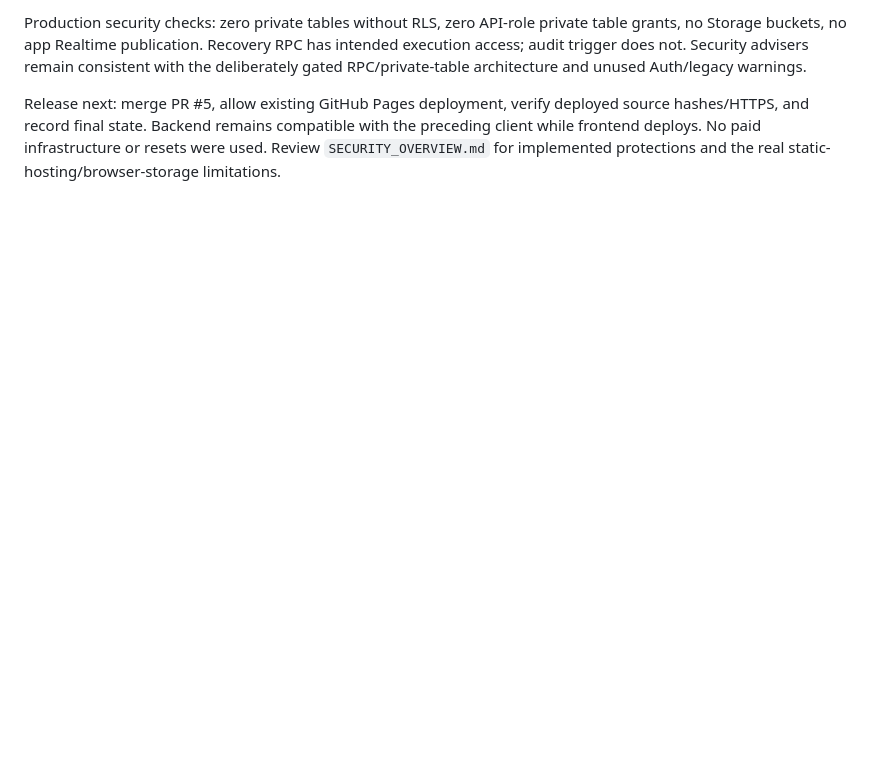
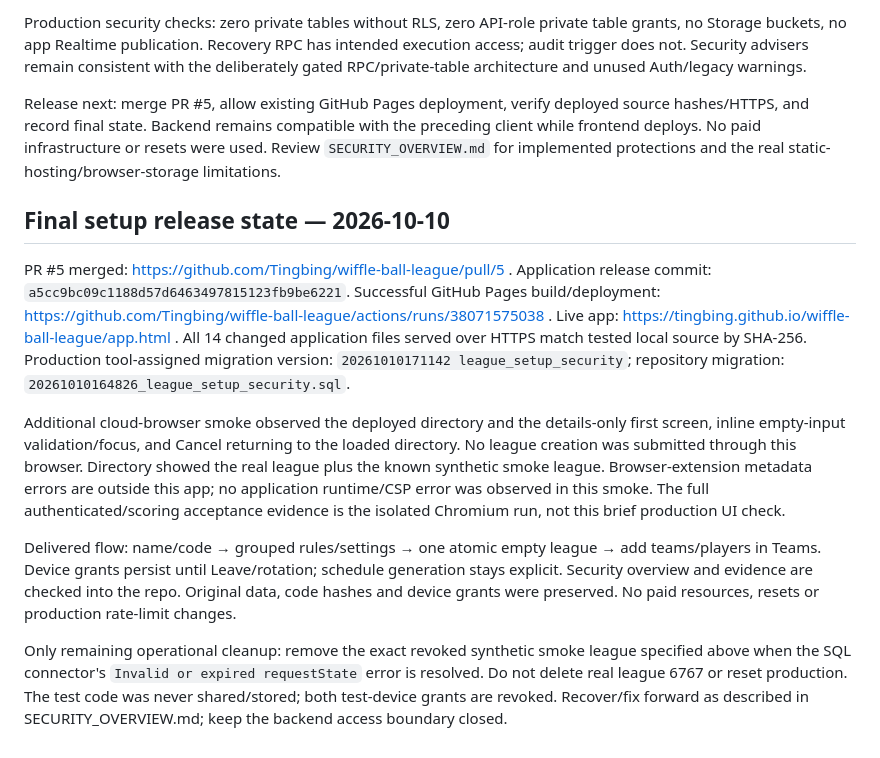
Before and after one commit to Tingbing/wiffle-ball-league, a Markdown page: IMPLEMENTATION_PROGRESS.md, the part around the change. Drawn GitHub-style; blank space fills up the shorter version.

Commit message:
Record deployed setup release and remaining synthetic cleanup [skip ci]

```diff
--- a/IMPLEMENTATION_PROGRESS.md
+++ b/IMPLEMENTATION_PROGRESS.md
@@ -128,3 +128,13 @@ Eight real production smoke groups passed on one labeled synthetic league: minim
 Production security checks: zero private tables without RLS, zero API-role private table grants, no Storage buckets, no app Realtime publication. Recovery RPC has intended execution access; audit trigger does not. Security advisers remain consistent with the deliberately gated RPC/private-table architecture and unused Auth/legacy warnings.
 
 Release next: merge PR #5, allow existing GitHub Pages deployment, verify deployed source hashes/HTTPS, and record final state. Backend remains compatible with the preceding client while frontend deploys. No paid infrastructure or resets were used. Review `SECURITY_OVERVIEW.md` for implemented protections and the real static-hosting/browser-storage limitations.
+
+## Final setup release state — 2026-10-10
+
+PR #5 merged: https://github.com/Tingbing/wiffle-ball-league/pull/5 . Application release commit: `a5cc9bc09c1188d57d6463497815123fb9be6221`. Successful GitHub Pages build/deployment: https://github.com/Tingbing/wiffle-ball-league/actions/runs/38071575038 . Live app: https://tingbing.github.io/wiffle-ball-league/app.html . All 14 changed application files served over HTTPS match tested local source by SHA-256. Production tool-assigned migration version: `20261010171142 league_setup_security`; repository migration: `20261010164826_league_setup_security.sql`.
+
+Additional cloud-browser smoke observed the deployed directory and the details-only first screen, inline empty-input validation/focus, and Cancel returning to the loaded directory. No league creation was submitted through this browser. Directory showed the real league plus the known synthetic smoke league. Browser-extension metadata errors are outside this app; no application runtime/CSP error was observed in this smoke. The full authenticated/scoring acceptance evidence is the isolated Chromium run, not this brief production UI check.
+
+Delivered flow: name/code → grouped rules/settings → one atomic empty league → add teams/players in Teams. Device grants persist until Leave/rotation; schedule generation stays explicit. Security overview and evidence are checked into the repo. Original data, code hashes and device grants were preserved. No paid resources, resets or production rate-limit changes.
+
+Only remaining operational cleanup: remove the exact revoked synthetic smoke league specified above when the SQL connector's `Invalid or expired requestState` error is resolved. Do not delete real league 6767 or reset production. The test code was never shared/stored; both test-device grants are revoked. Recover/fix forward as described in SECURITY_OVERVIEW.md; keep the backend access boundary closed.
```
